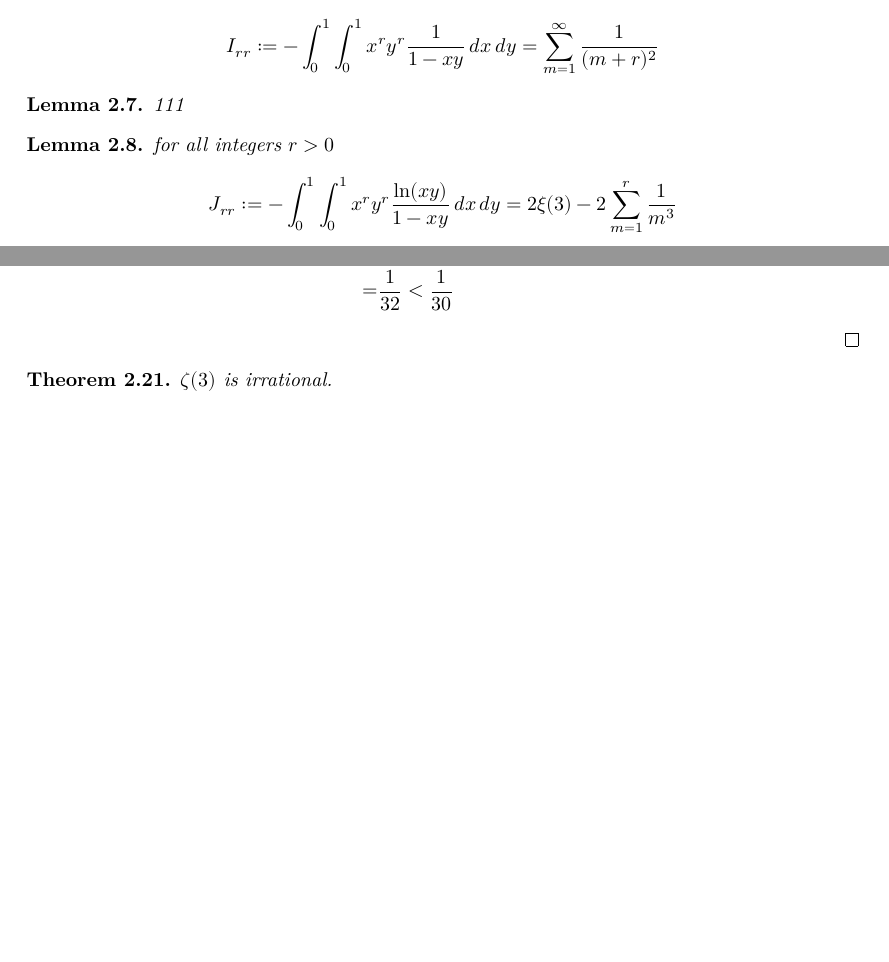
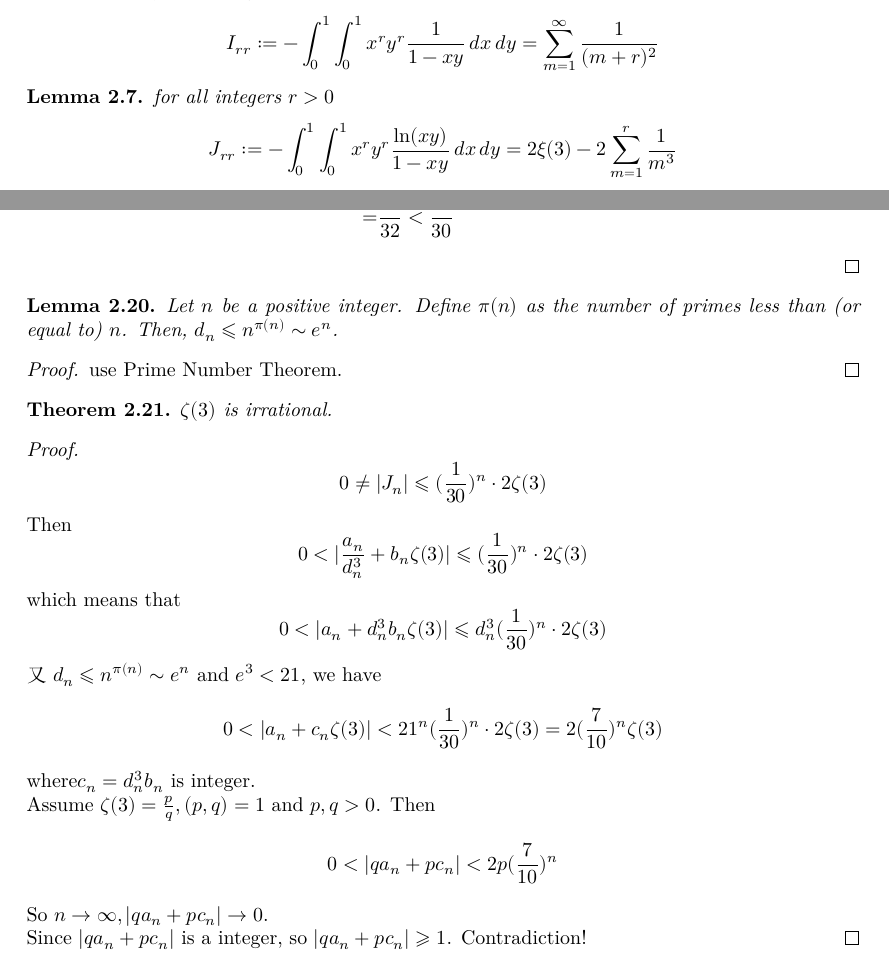
Before and after one commit to ahhwuhu/zeta_3_irrational, a LaTeX document (blueprint/src/print.tex, which reads blueprint/src/content.tex): two parts of pages 3 and 6 of 6, joined at a grey line, cut so that both start at the same text, the shorter picture padded with empty space. Compiled offline with XeLaTeX.

Commit message:
blueprint/src/content.tex

```diff
--- a/blueprint/src/content.tex
+++ b/blueprint/src/content.tex
@@ -40,12 +40,8 @@
     \[ I_{rr} := -\int_{0}^{1}\int_{0}^{1} x^ry^r\frac{1}{1-xy} \, dx \, dy = \sum\limits_{m = 1}^{\infty}\frac{1}{(m+r)^2} \]
 \end{lemma}
 
-\begin{lemma}\label{interchange_of_limits_sums_derivatives}
-    111
-\end{lemma}
-
 \begin{lemma}\label{J_rr}
-    \uses{I_rr, interchange_of_limits_sums_derivatives}
+    \uses{I_rr}
     for all integers $r > 0$
     \[ J_{rr} := -\int_{0}^{1}\int_{0}^{1} x^ry^r\frac{{\rm ln}(xy)}{1-xy} \, dx \, dy = 2\xi(3) - 2 \sum\limits_{m = 1}^{r}\frac{1}{m^3} \]
 \end{lemma}
@@ -160,6 +156,27 @@
     \end{align*}
 \end{proof}
 
+\begin{lemma}
+    Let $n$ be a positive integer. Define $\pi(n)$ as the number of primes less than (or equal to) $n$. Then, $d_n \leqslant n^{\pi(n)} \sim e^n$.
+\end{lemma}
+\begin{proof}
+    use Prime Number Theorem.
+\end{proof}
+
 \begin{theorem}\label{zeta_3_irrational}
     $\zeta(3)$ is irrational.
 \end{theorem}
+\begin{proof}
+    \[ 0 \neq |J_n| \leqslant (\frac{1}{30})^n\cdot 2\zeta(3) \]
+    Then
+    \[ 0 < |\frac{a_n}{d_n^3} + b_n\zeta(3)| \leqslant (\frac{1}{30})^n\cdot 2\zeta(3) \]
+    which means that
+    \[ 0 < |a_n + d_n^3 b_n\zeta(3)| \leqslant d_n^3(\frac{1}{30})^n\cdot 2\zeta(3) \]
+    又$d_n \leqslant n^{\pi(n)} \sim e^n$ and $e^3 < 21$, we have
+    \[ 0 < |a_n + c_n\zeta(3)| < 21^n (\frac{1}{30})^n\cdot 2\zeta(3) = 2(\frac{7}{10})^n \zeta(3) \]
+    where$c_n = d_n^3 b_n$ is integer.\\
+    Assume $\zeta(3) = \frac{p}{q}, (p,q)=1$ and $p,q>0$. Then
+    \[ 0 < |qa_n + pc_n| < 2p (\frac{7}{10})^n \]
+    So $n \rightarrow \infty, |qa_n + pc_n| \rightarrow 0$.\\
+    Since $|qa_n + pc_n|$ is a integer, so $|qa_n + pc_n| \geqslant 1$. Contradiction!
+\end{proof}
```
Also changed, not shown: blueprint/src/content.tex (2 more changed lines).
